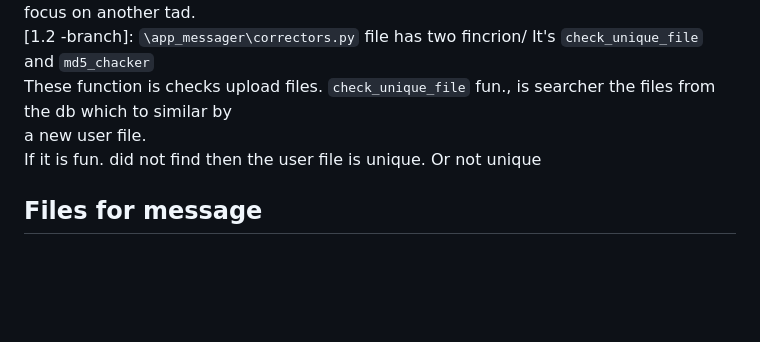
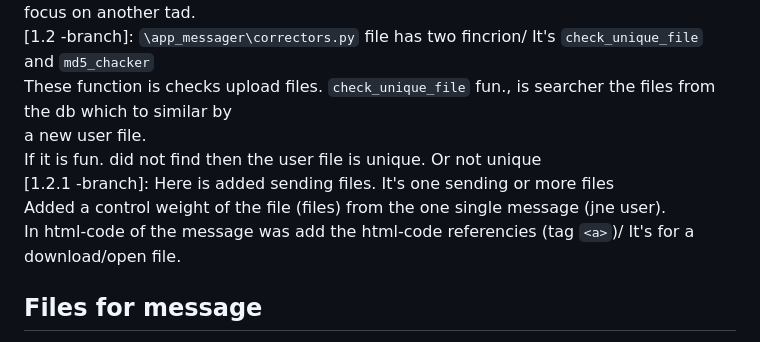
Before and after one commit to Tryd0g0lik/messager, a Markdown page: REadme.md, the part around the change. Drawn GitHub-style; blank space fills up the shorter version.

Commit message:
[master]: corrected a readme file

```diff
--- a/REadme.md
+++ b/REadme.md
@@ -140,7 +140,12 @@ this an all package was installed for the chat project from Django. \
 [1.2 -branch]: `\app_messager\correctors.py` file has two fincrion/ It's `check_unique_file` and `md5_chacker` \
 These function is checks upload files. `check_unique_file` fun., is searcher the files  from the db which to similar by \
 a new user file. \
-If it is fun. did not find then the user file is unique. Or not unique
+If it is fun. did not find then the user file is unique. Or not unique \
+[1.2.1 -branch]: Here is added sending files. It's one sending or more files\
+Added a control weight of the file (files) from the one single message (jne user).\
+In html-code of the message was add the html-code referencies (tag `<a>`)/ It's for a download/open file.
+
+
 
 ## Files for  message
 We can sending files of the `git`, `png`, `jpg`, `jpeg`, `doc`, `pdf`, `xls`, `xls`, `xlsx`, `doc`, `docx`, `ods`, `odt`. \
```
